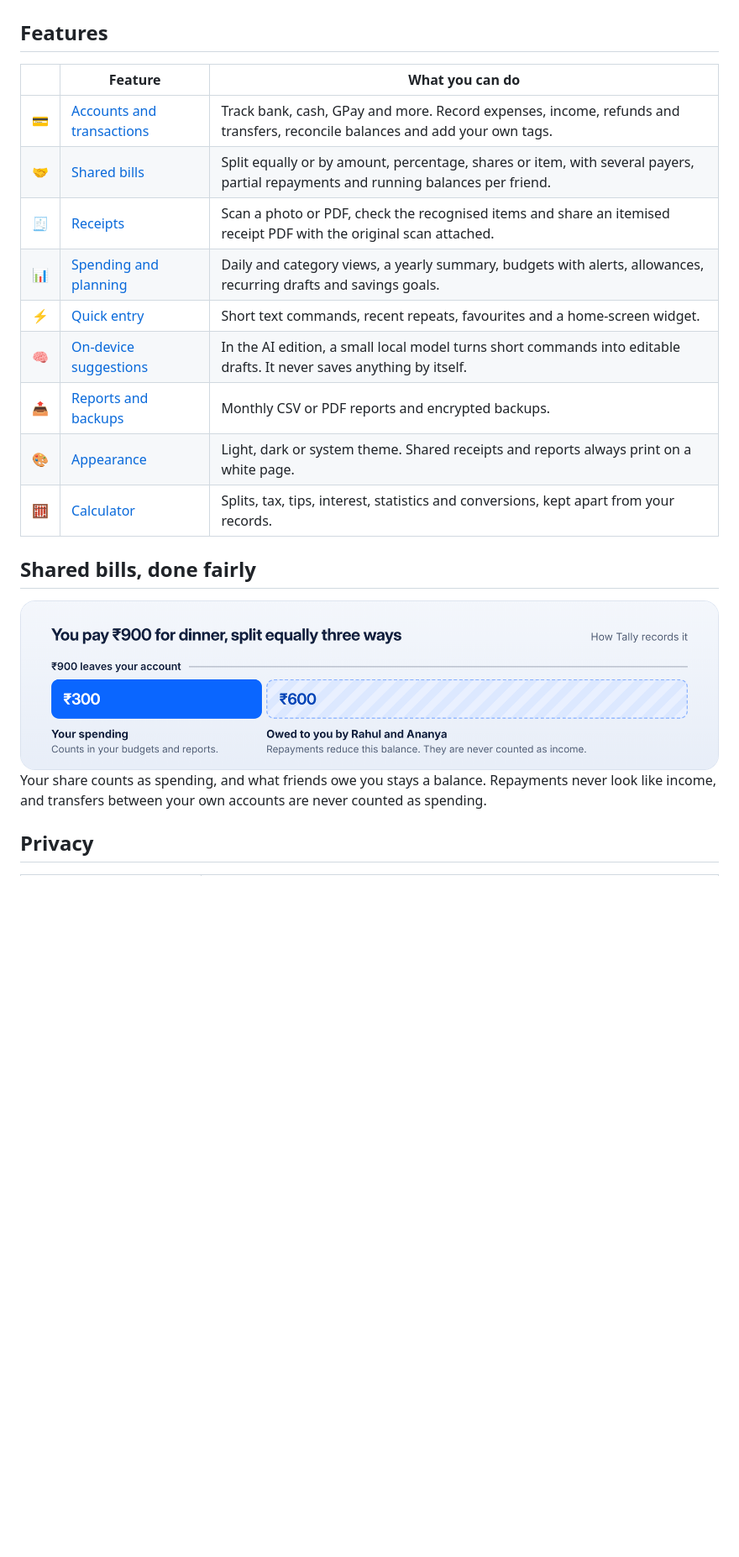
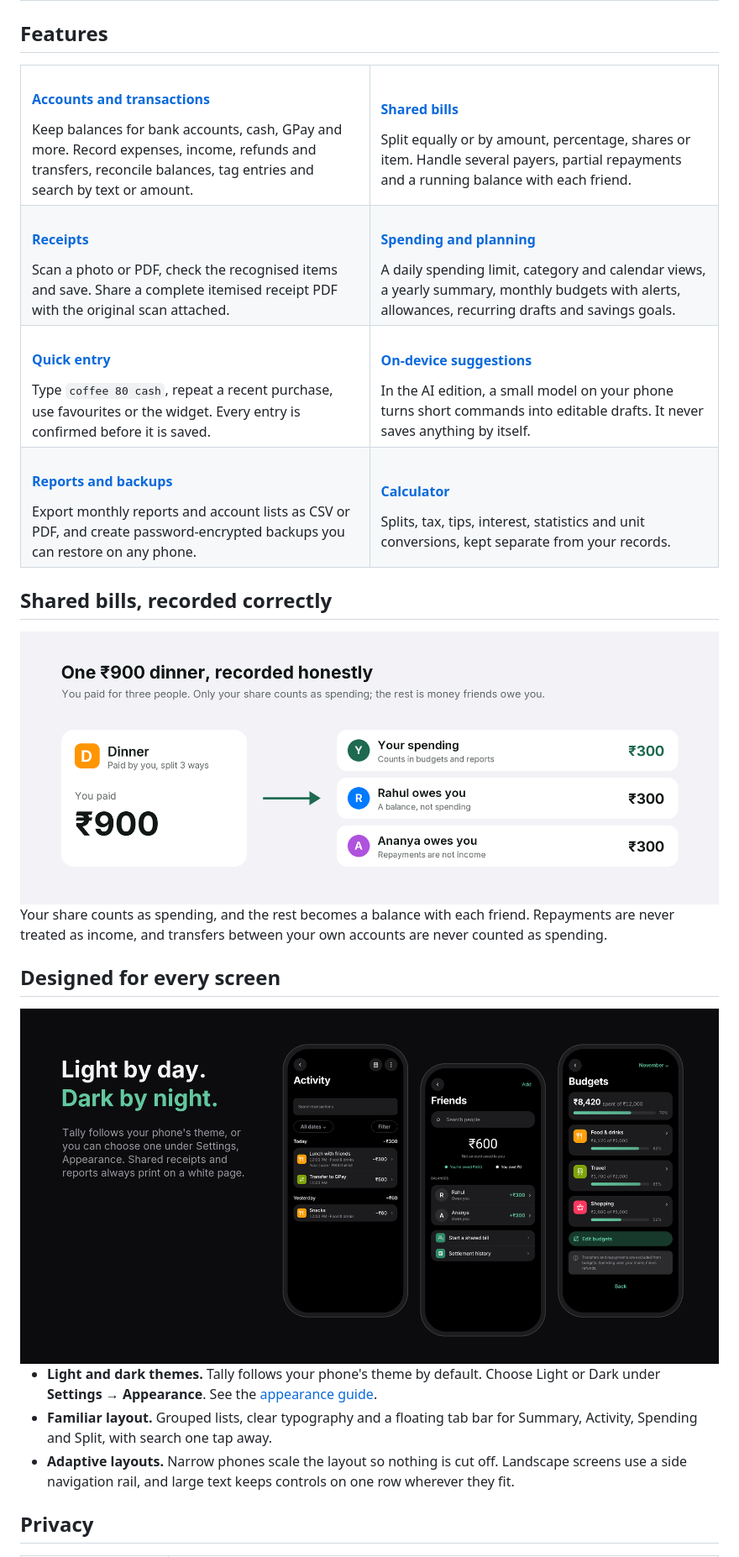
Before and after one commit to zack005-design/Tally, a Markdown page: README.md, the part around one of its changes. Shown at 84% size. Drawn GitHub-style; pictures changed too: docs/assets/readme-dark.png (added), docs/assets/readme-split.png; blank space fills up the shorter version.

```diff
--- a/README.md
+++ b/README.md
@@ -41,17 +43,48 @@ Tally is a personal finance app for Android that works entirely offline. Record
 
 ## Features
 
-| | Feature | What you can do |
-| --- | --- | --- |
-| 💳 | [Accounts and transactions](docs/features/everyday-money.md) | Track bank, cash, GPay and more. Record expenses, income, refunds and transfers, reconcile balances and add your own tags. |
-| 🤝 | [Shared bills](docs/features/shared-bills.md) | Split equally or by amount, percentage, shares or item, with several payers, partial repayments and running balances per friend. |
-| 🧾 | [Receipts](docs/features/receipts.md) | Scan a photo or PDF, check the recognised items and share an itemised receipt PDF with the original scan attached. |
-| 📊 | [Spending and planning](docs/features/spending-and-planning.md) | Daily and category views, a yearly summary, budgets with alerts, allowances, recurring drafts and savings goals. |
-| ⚡ | [Quick entry](docs/features/quick-entry.md) | Short text commands, recent repeats, favourites and a home-screen widget. |
-| 🧠 | [On-device suggestions](docs/features/on-device-ai.md) | In the AI edition, a small local model turns short commands into editable drafts. It never saves anything by itself. |
-| 📤 | [Reports and backups](docs/features/reports-and-backups.md) | Monthly CSV or PDF reports and encrypted backups. |
-| 🎨 | [Appearance](docs/features/appearance.md) | Light, dark or system theme. Shared receipts and reports always print on a white page. |
-| 🧮 | [Calculator](docs/features/calculator.md) | Splits, tax, tips, interest, statistics and conversions, kept apart from your records. |
+<table>
+  <tr>
+    <td width="50%" valign="top">
+      <h4><a href="docs/features/everyday-money.md">Accounts and transactions</a></h4>
+      Keep balances for bank accounts, cash, GPay and more. Record expenses, income, refunds and transfers, reconcile balances, tag entries and search by text or amount.
+    </td>
+    <td width="50%" valign="top">
+      <h4><a href="docs/features/shared-bills.md">Shared bills</a></h4>
+      Split equally or by amount, percentage, shares or item. Handle several payers, partial repayments and a running balance with each friend.
+    </td>
+  </tr>
+  <tr>
+    <td valign="top">
+      <h4><a href="docs/features/receipts.md">Receipts</a></h4>
+      Scan a photo or PDF, check the recognised items and save. Share a complete itemised receipt PDF with the original scan attached.
+    </td>
+    <td valign="top">
+      <h4><a href="docs/features/spending-and-planning.md">Spending and planning</a></h4>
+      A daily spending limit, category and calendar views, a yearly summary, monthly budgets with alerts, allowances, recurring drafts and savings goals.
+    </td>
+  </tr>
+  <tr>
+    <td valign="top">
+      <h4><a href="docs/features/quick-entry.md">Quick entry</a></h4>
+      Type <code>coffee 80 cash</code>, repeat a recent purchase, use favourites or the widget. Every entry is confirmed before it is saved.
+    </td>
+    <td valign="top">
+      <h4><a href="docs/features/on-device-ai.md">On-device suggestions</a></h4>
+      In the AI edition, a small model on your phone turns short commands into editable drafts. It never saves anything by itself.
+    </td>
+  </tr>
+  <tr>
+    <td valign="top">
+      <h4><a href="docs/features/reports-and-backups.md">Reports and backups</a></h4>
+      Export monthly reports and account lists as CSV or PDF, and create password-encrypted backups you can restore on any phone.
+    </td>
+    <td valign="top">
+      <h4><a href="docs/features/calculator.md">Calculator</a></h4>
+      Splits, tax, tips, interest, statistics and unit conversions, kept separate from your records.
+    </td>
+  </tr>
+</table>
 
-## Shared bills, done fairly
+## Shared bills, recorded correctly
 
@@ -59,5 +92,13 @@ Tally is a personal finance app for Android that works entirely offline. Record
 
-Your share counts as spending, and what friends owe you stays a balance. Repayments never look like income, and transfers between your own accounts are never counted as spending.
+Your share counts as spending, and the rest becomes a balance with each friend. Repayments are never treated as income, and transfers between your own accounts are never counted as spending.
+
+## Designed for every screen
+
+<img src="docs/assets/readme-dark.png" width="100%" alt="The Activity, Friends and Budgets screens in Tally's dark theme.">
+
+- **Light and dark themes.** Tally follows your phone's theme by default. Choose Light or Dark under **Settings &rarr; Appearance**. See the [appearance guide](docs/features/appearance.md).
+- **Familiar layout.** Grouped lists, clear typography and a floating tab bar for Summary, Activity, Spending and Split, with search one tap away.
+- **Adaptive layouts.** Narrow phones scale the layout so nothing is cut off. Landscape screens use a side navigation rail, and large text keeps controls on one row wherever they fit.
 
 ## Privacy
 
```
Also changed, not shown: other parts of README.md (+41 -31 lines), docs/assets/readme-hero.png, docs/assets/readme-showcase.png, 3 other files.
